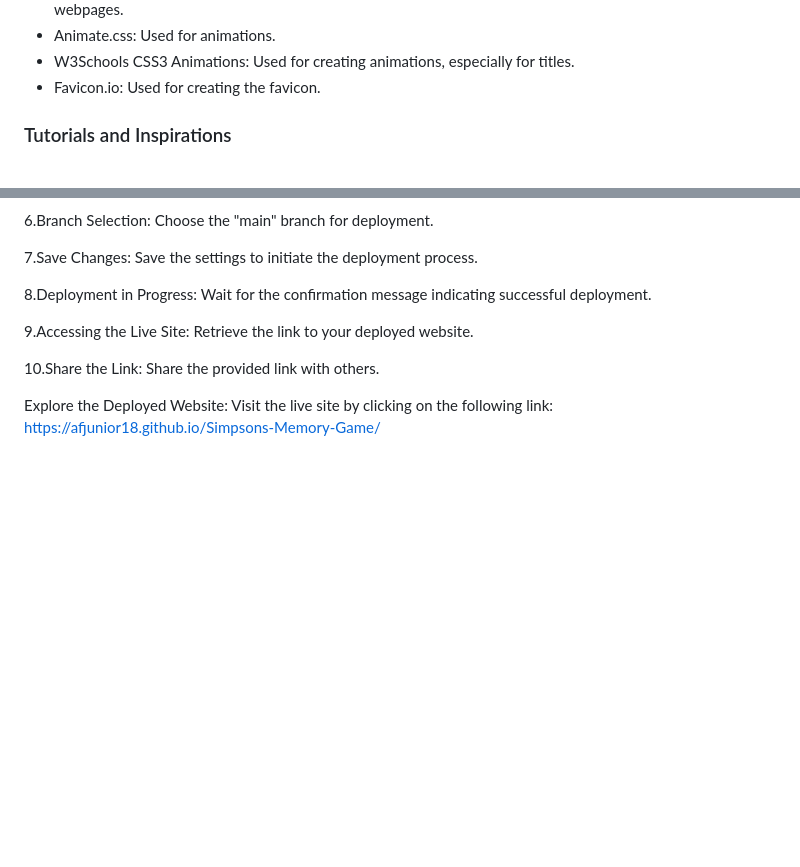
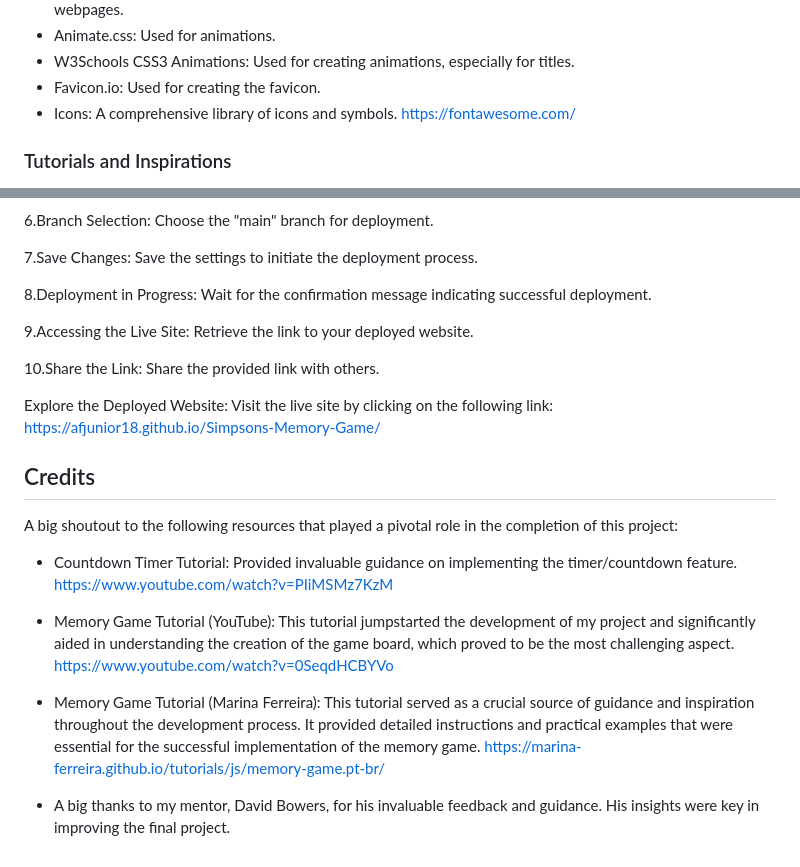
Before and after one commit to Afjunior18/Simpsons-Memory-Game, a Markdown page: README.md, 2 parts joined by grey strips. Drawn GitHub-style; blank space fills up the shorter version.

Commit message:
Add credit section to readme file

```diff
--- a/README.md
+++ b/README.md
@@ -135,6 +135,7 @@ A timer keeps track of the time taken to complete the game, providing an additio
 - Animate.css: Used for animations.
 - W3Schools CSS3 Animations: Used for creating animations, especially for titles.
 - Favicon.io: Used for creating the favicon.
+- Icons: A comprehensive library of icons and symbols. <https://fontawesome.com/>
 
 ### Tutorials and Inspirations
 
@@ -226,3 +227,15 @@ Description: When starting the first game and clicking on cards, a minor artifac
 10.Share the Link: Share the provided link with others.
 
 Explore the Deployed Website: Visit the live site by clicking on the following link: <https://afjunior18.github.io/Simpsons-Memory-Game/>
+
+## Credits
+
+A big shoutout to the following resources that played a pivotal role in the completion of this project:
+
+- Countdown Timer Tutorial: Provided invaluable guidance on implementing the timer/countdown feature. <https://www.youtube.com/watch?v=PIiMSMz7KzM>
+
+- Memory Game Tutorial (YouTube): This tutorial jumpstarted the development of my project and significantly aided in understanding the creation of the game board, which proved to be the most challenging aspect. <https://www.youtube.com/watch?v=0SeqdHCBYVo>
+
+- Memory Game Tutorial (Marina Ferreira): This tutorial served as a crucial source of guidance and inspiration throughout the development process. It provided detailed instructions and practical examples that were essential for the successful implementation of the memory game. <https://marina-ferreira.github.io/tutorials/js/memory-game.pt-br/>
+
+- A big thanks to my mentor, David Bowers, for his invaluable feedback and guidance. His insights were key in improving the final project.
```
